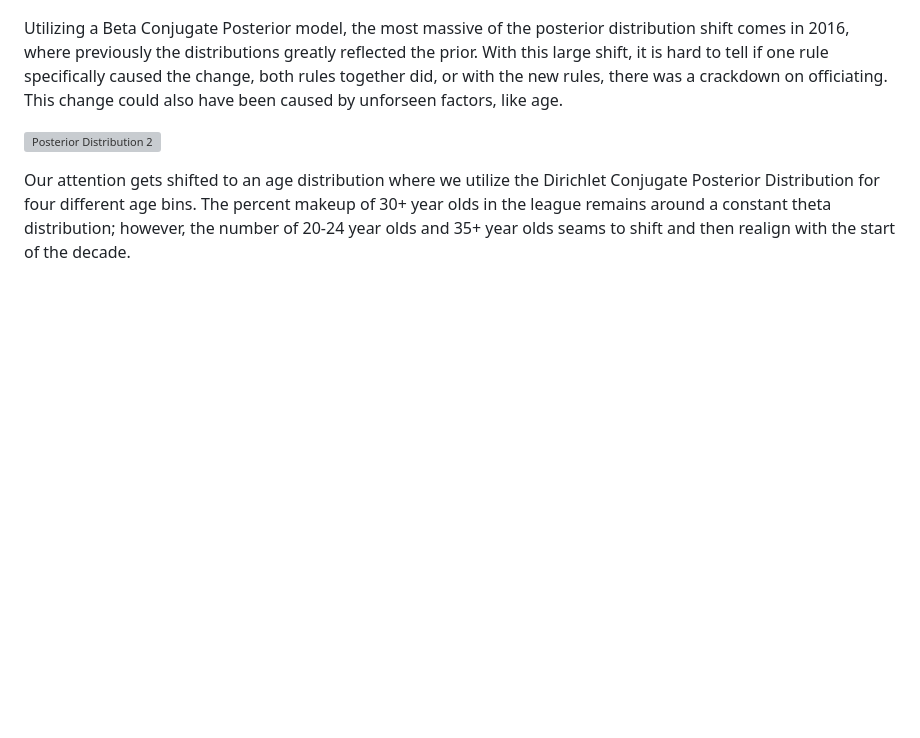
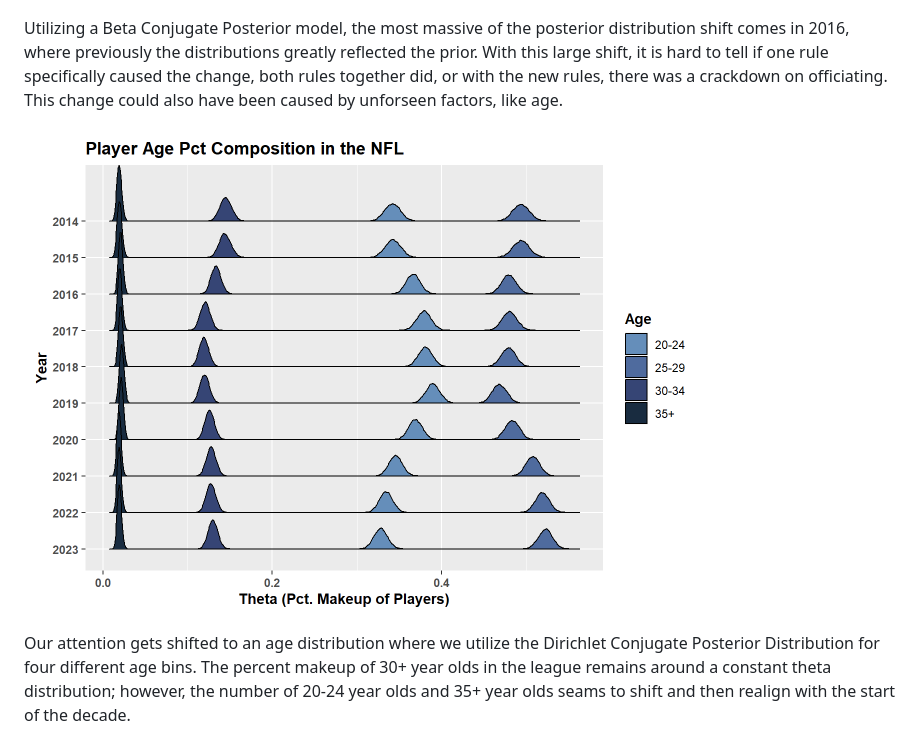
Before and after one commit to brandonowens24/NFL-Injuries-Bayesian-Analysis, a Markdown page: README.md, the part around the change. GitHub-like rendering; blank space fills up the shorter version; grey boxes are pictures that could not be loaded.

```diff
--- a/README.md
+++ b/README.md
@@ -26,7 +26,7 @@ Drawing on information from 2009-2013, we use this prior knowledge to inform a m
 
 Utilizing a Beta Conjugate Posterior model, the most massive of the posterior distribution shift comes in 2016, where previously the distributions greatly reflected the prior. With this large shift, it is hard to tell if one rule specifically caused the change, both rules together did, or with the new rules, there was a crackdown on officiating. This change could also have been caused by unforseen factors, like age.
 
-![Posterior Distribution 2](./images/ridgeposteriors2.png)
+![Posterior Distribution 2](./images/ridge_posteriors2.png)
 
 Our attention gets shifted to an age distribution where we utilize the Dirichlet Conjugate Posterior Distribution for four different age bins. The percent makeup of 30+ year olds in the league remains around a constant theta distribution; however, the number of 20-24 year olds and 35+ year olds seams to shift and then realign with the start of the decade.
 
```
